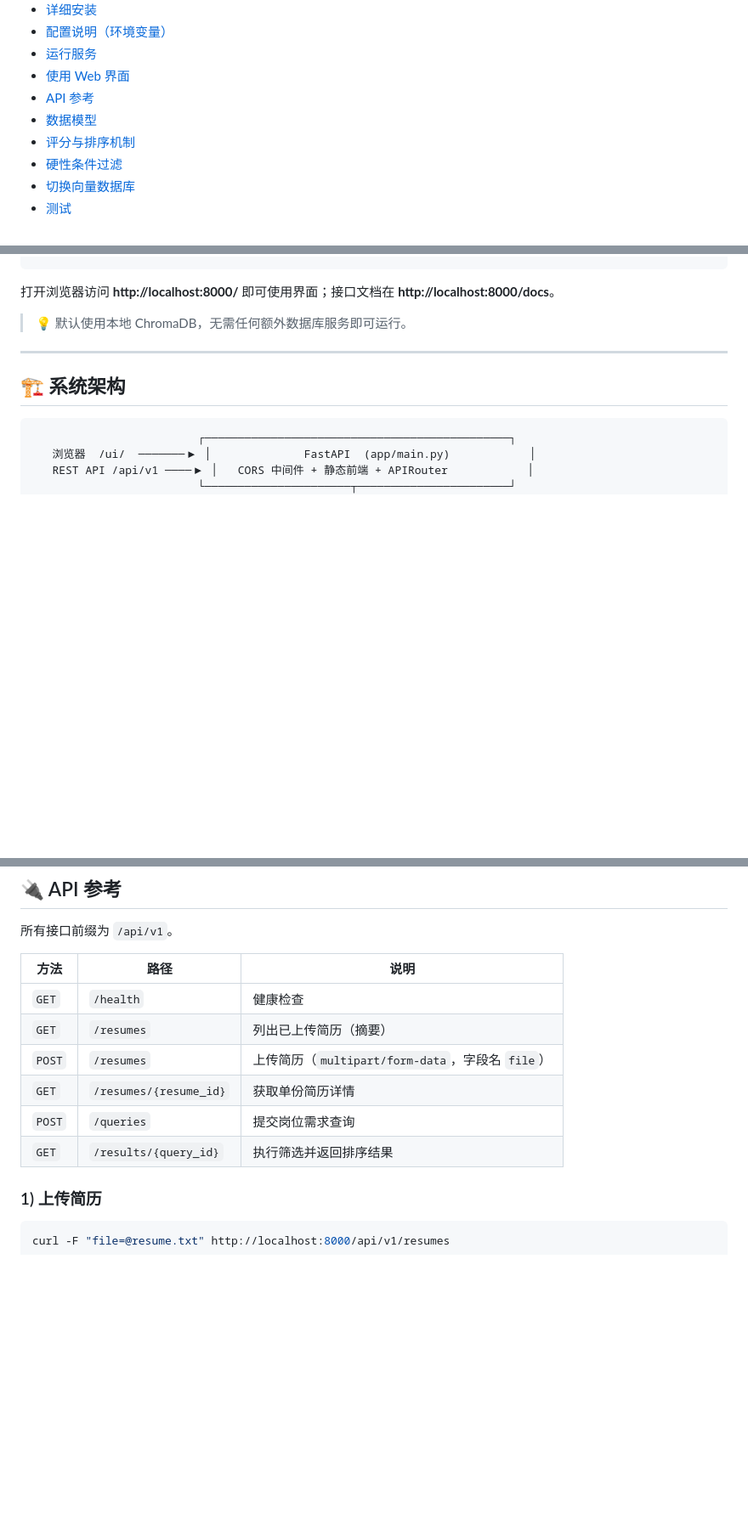
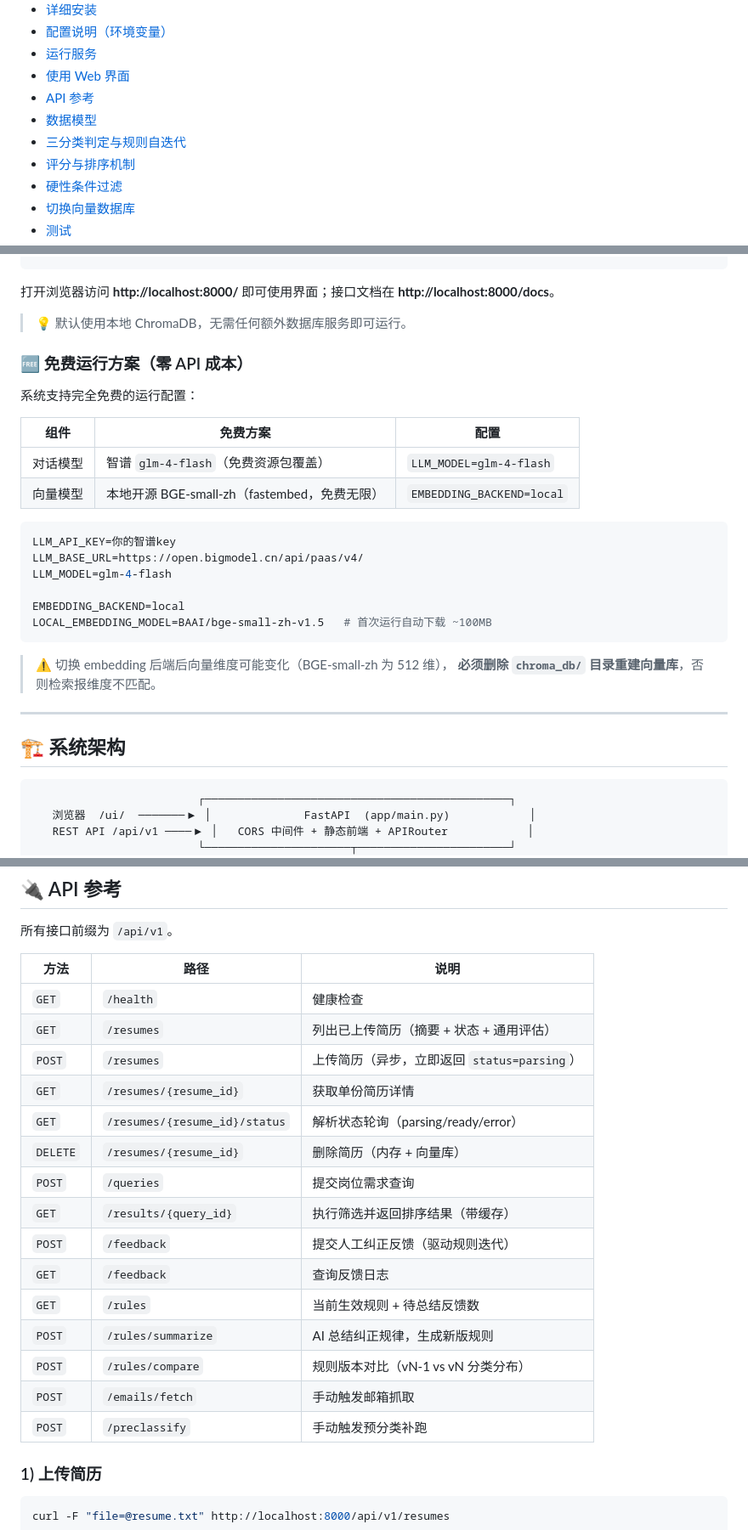
Before and after one commit to Daimin0906/resume-screener, a Markdown page: README.md, 3 parts joined by grey strips. Shown at 85% size. GitHub-like rendering; blank space fills up the shorter version.

````diff
--- a/README.md
+++ b/README.md
@@ -25,6 +25,7 @@
 - [使用 Web 界面](#-使用-web-界面)
 - [API 参考](#-api-参考)
 - [数据模型](#-数据模型)
+- [三分类判定与规则自迭代](#-三分类判定与规则自迭代)
 - [评分与排序机制](#-评分与排序机制)
 - [硬性条件过滤](#-硬性条件过滤)
 - [切换向量数据库](#-切换向量数据库)
@@ -100,6 +110,27 @@ uvicorn app.main:app --reload --port 8000
 打开浏览器访问 **http://localhost:8000/** 即可使用界面；接口文档在 **http://localhost:8000/docs**。
 
 > 💡 默认使用本地 ChromaDB，无需任何额外数据库服务即可运行。
+
+### 🆓 免费运行方案（零 API 成本）
+
+系统支持完全免费的运行配置：
+
+| 组件 | 免费方案 | 配置 |
+|------|---------|------|
+| 对话模型 | 智谱 `glm-4-flash`（免费资源包覆盖） | `LLM_MODEL=glm-4-flash` |
+| 向量模型 | 本地开源 BGE-small-zh（fastembed，免费无限） | `EMBEDDING_BACKEND=local` |
+
+```env
+LLM_API_KEY=你的智谱key
+LLM_BASE_URL=https://open.bigmodel.cn/api/paas/v4/
+LLM_MODEL=glm-4-flash
+
+EMBEDDING_BACKEND=local
+LOCAL_EMBEDDING_MODEL=BAAI/bge-small-zh-v1.5   # 首次运行自动下载 ~100MB
+```
+
+> ⚠️ 切换 embedding 后端后向量维度可能变化（BGE-small-zh 为 512 维），
+> **必须删除 `chroma_db/` 目录重建向量库**，否则检索报维度不匹配。
 
 ---
 
@@ -304,11 +348,20 @@ uvicorn app.main:app --host 0.0.0.0 --port 8000 --workers 4
 | 方法 | 路径 | 说明 |
 |------|------|------|
 | `GET`  | `/health` | 健康检查 |
-| `GET`  | `/resumes` | 列出已上传简历（摘要） |
-| `POST` | `/resumes` | 上传简历（`multipart/form-data`，字段名 `file`） |
+| `GET`  | `/resumes` | 列出已上传简历（摘要 + 状态 + 通用评估） |
+| `POST` | `/resumes` | 上传简历（异步，立即返回 `status=parsing`） |
 | `GET`  | `/resumes/{resume_id}` | 获取单份简历详情 |
+| `GET`  | `/resumes/{resume_id}/status` | 解析状态轮询（parsing/ready/error） |
+| `DELETE` | `/resumes/{resume_id}` | 删除简历（内存 + 向量库） |
 | `POST` | `/queries` | 提交岗位需求查询 |
-| `GET`  | `/results/{query_id}` | 执行筛选并返回排序结果 |
+| `GET`  | `/results/{query_id}` | 执行筛选并返回排序结果（带缓存） |
+| `POST` | `/feedback` | 提交人工纠正反馈（驱动规则迭代） |
+| `GET`  | `/feedback` | 查询反馈日志 |
+| `GET`  | `/rules` | 当前生效规则 + 待总结反馈数 |
+| `POST` | `/rules/summarize` | AI 总结纠正规律，生成新版规则 |
+| `POST` | `/rules/compare` | 规则版本对比（vN-1 vs vN 分类分布） |
+| `POST` | `/emails/fetch` | 手动触发邮箱抓取 |
+| `POST` | `/preclassify` | 手动触发预分类补跑 |
 
 ### 1) 上传简历
 
````
Also changed, not shown: other parts of README.md (+64 -2 lines).
